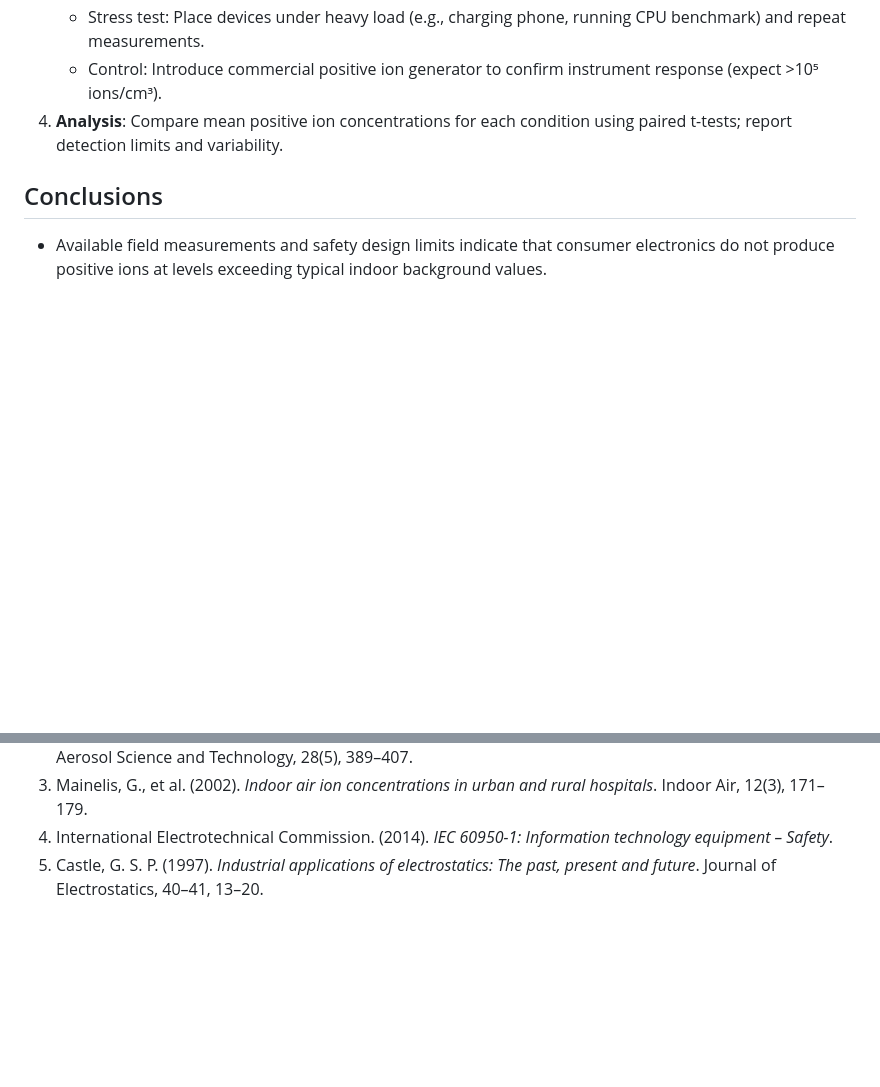
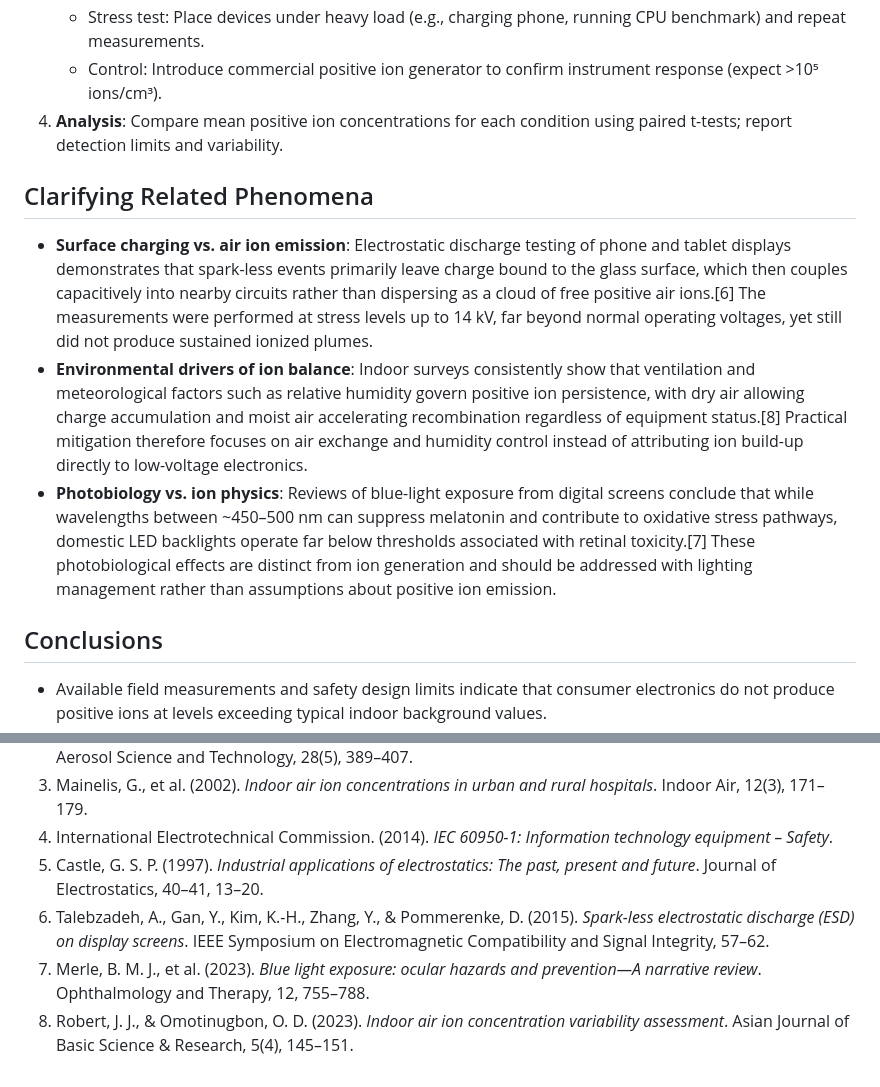
Before and after one commit to tmsteph/3dvr-ion-energy, a Markdown page: docs/positive-ion-emissions.md, 2 parts joined by grey strips. GitHub-like rendering; blank space fills up the shorter version.

Commit message:
Document environmental context for positive ion claims

```diff
--- a/docs/positive-ion-emissions.md
+++ b/docs/positive-ion-emissions.md
@@ -37,6 +37,11 @@
    - Control: Introduce commercial positive ion generator to confirm instrument response (expect >10⁵ ions/cm³).
 4. **Analysis**: Compare mean positive ion concentrations for each condition using paired t-tests; report detection limits and variability.
 
+## Clarifying Related Phenomena
+- **Surface charging vs. air ion emission**: Electrostatic discharge testing of phone and tablet displays demonstrates that spark-less events primarily leave charge bound to the glass surface, which then couples capacitively into nearby circuits rather than dispersing as a cloud of free positive air ions.[6] The measurements were performed at stress levels up to 14 kV, far beyond normal operating voltages, yet still did not produce sustained ionized plumes.
+- **Environmental drivers of ion balance**: Indoor surveys consistently show that ventilation and meteorological factors such as relative humidity govern positive ion persistence, with dry air allowing charge accumulation and moist air accelerating recombination regardless of equipment status.[8] Practical mitigation therefore focuses on air exchange and humidity control instead of attributing ion build-up directly to low-voltage electronics.
+- **Photobiology vs. ion physics**: Reviews of blue-light exposure from digital screens conclude that while wavelengths between ~450–500 nm can suppress melatonin and contribute to oxidative stress pathways, domestic LED backlights operate far below thresholds associated with retinal toxicity.[7] These photobiological effects are distinct from ion generation and should be addressed with lighting management rather than assumptions about positive ion emission.
+
 ## Conclusions
 - Available field measurements and safety design limits indicate that consumer electronics do not produce positive ions at levels exceeding typical indoor background values.
 - Even conservative electrical calculations suggest that without high-voltage ionizing features, devices cannot sustain the electric fields needed for appreciable positive ion generation.
@@ -48,3 +53,6 @@
 3. Mainelis, G., et al. (2002). *Indoor air ion concentrations in urban and rural hospitals*. Indoor Air, 12(3), 171–179.
 4. International Electrotechnical Commission. (2014). *IEC 60950-1: Information technology equipment – Safety*.
 5. Castle, G. S. P. (1997). *Industrial applications of electrostatics: The past, present and future*. Journal of Electrostatics, 40–41, 13–20.
+6. Talebzadeh, A., Gan, Y., Kim, K.-H., Zhang, Y., & Pommerenke, D. (2015). *Spark-less electrostatic discharge (ESD) on display screens*. IEEE Symposium on Electromagnetic Compatibility and Signal Integrity, 57–62.
+7. Merle, B. M. J., et al. (2023). *Blue light exposure: ocular hazards and prevention—A narrative review*. Ophthalmology and Therapy, 12, 755–788.
+8. Robert, J. J., & Omotinugbon, O. D. (2023). *Indoor air ion concentration variability assessment*. Asian Journal of Basic Science & Research, 5(4), 145–151.
```
